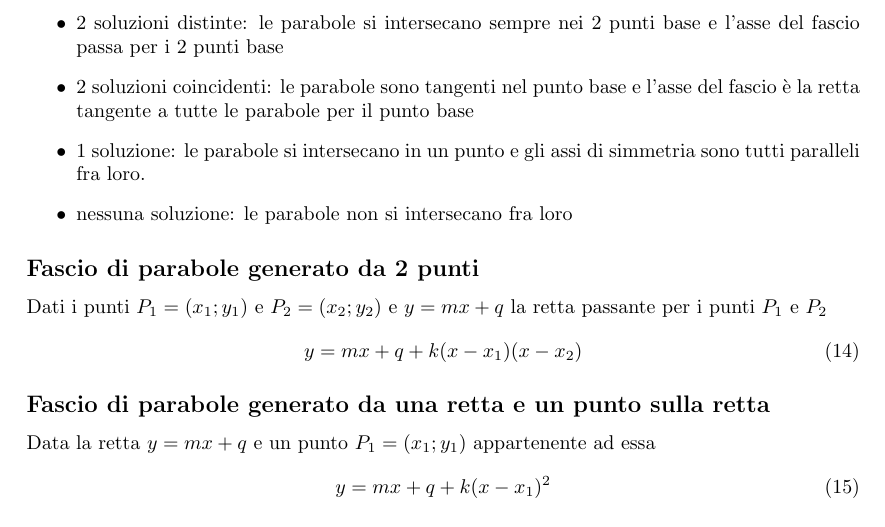
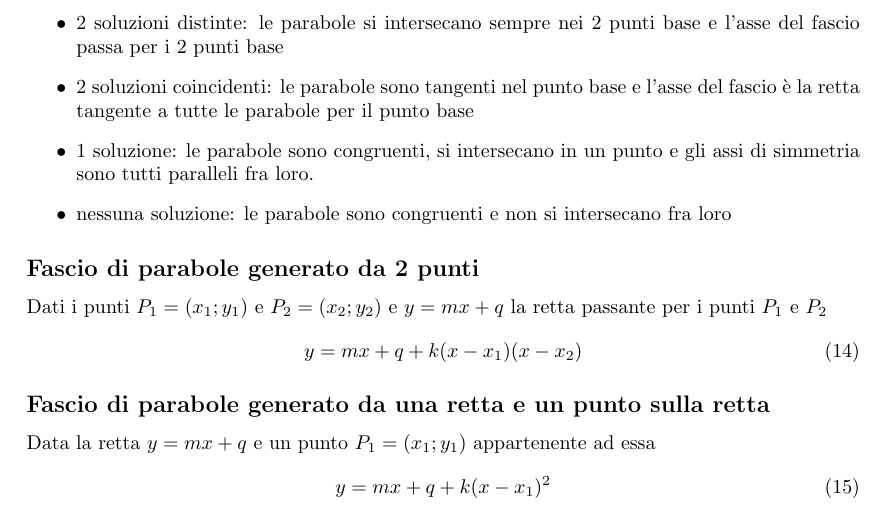
Before and after one commit to torans51/math-notes, a LaTeX document (main.tex): part of page 3 of 3, cut so that both start at the same text. Compiled offline with pdfLaTeX.

Commit message:
Add edge cases for set of parabolas

```diff
--- a/main.tex
+++ b/main.tex
@@ -141,8 +141,8 @@
   \begin{itemize}
     \item 2 soluzioni distinte: le parabole si intersecano sempre nei 2 punti base e l'asse del fascio passa per i 2 punti base
     \item 2 soluzioni coincidenti: le parabole sono tangenti nel punto base e l'asse del fascio è la retta tangente a tutte le parabole per il punto base
-    \item 1 soluzione: le parabole si intersecano in un punto e gli assi di simmetria sono tutti paralleli fra loro.
-    \item nessuna soluzione: le parabole non si intersecano fra loro
+    \item 1 soluzione: le parabole sono congruenti, si intersecano in un punto e gli assi di simmetria sono tutti paralleli fra loro.
+    \item nessuna soluzione: le parabole sono congruenti e non si intersecano fra loro
   \end{itemize}
 
   \subsection*{Fascio di parabole generato da 2 punti}
```
